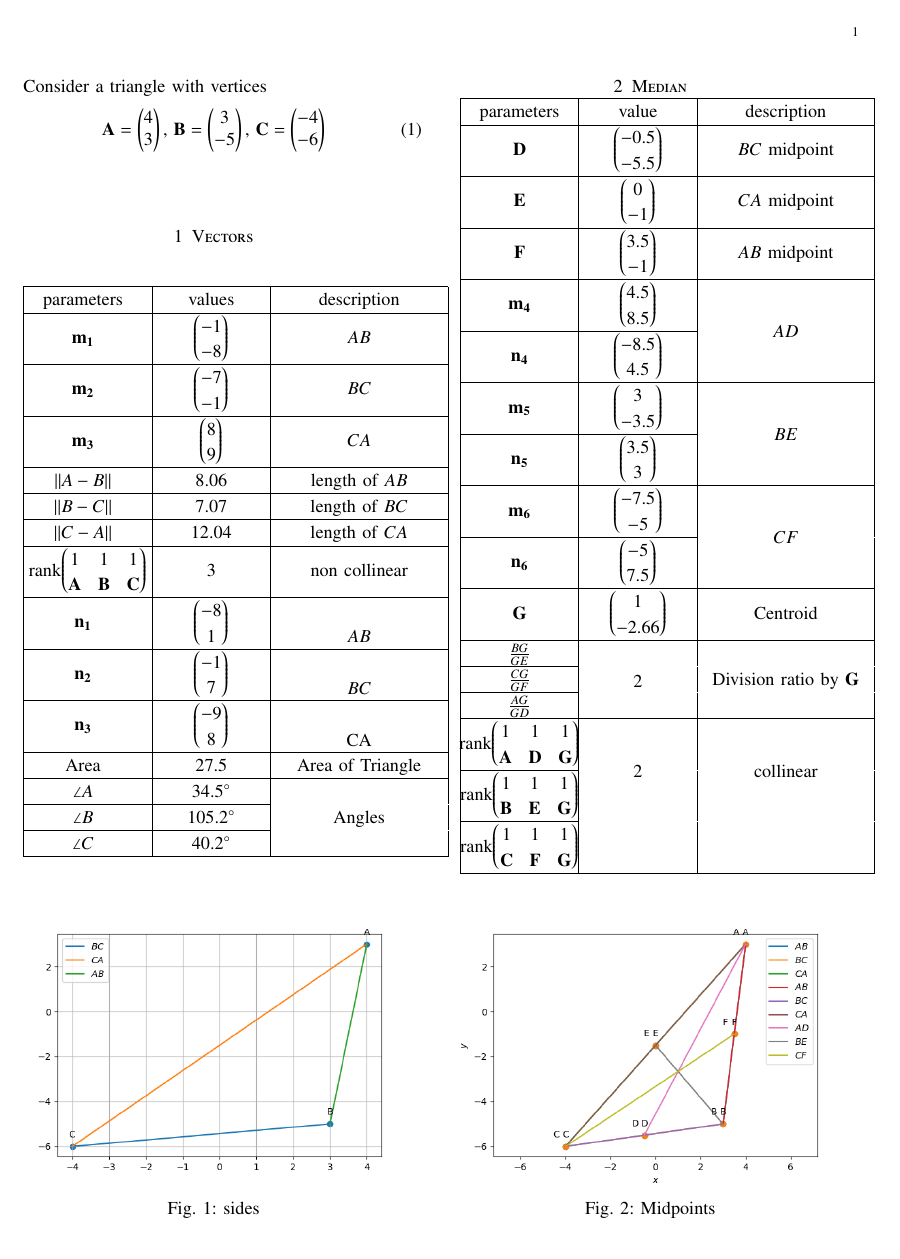
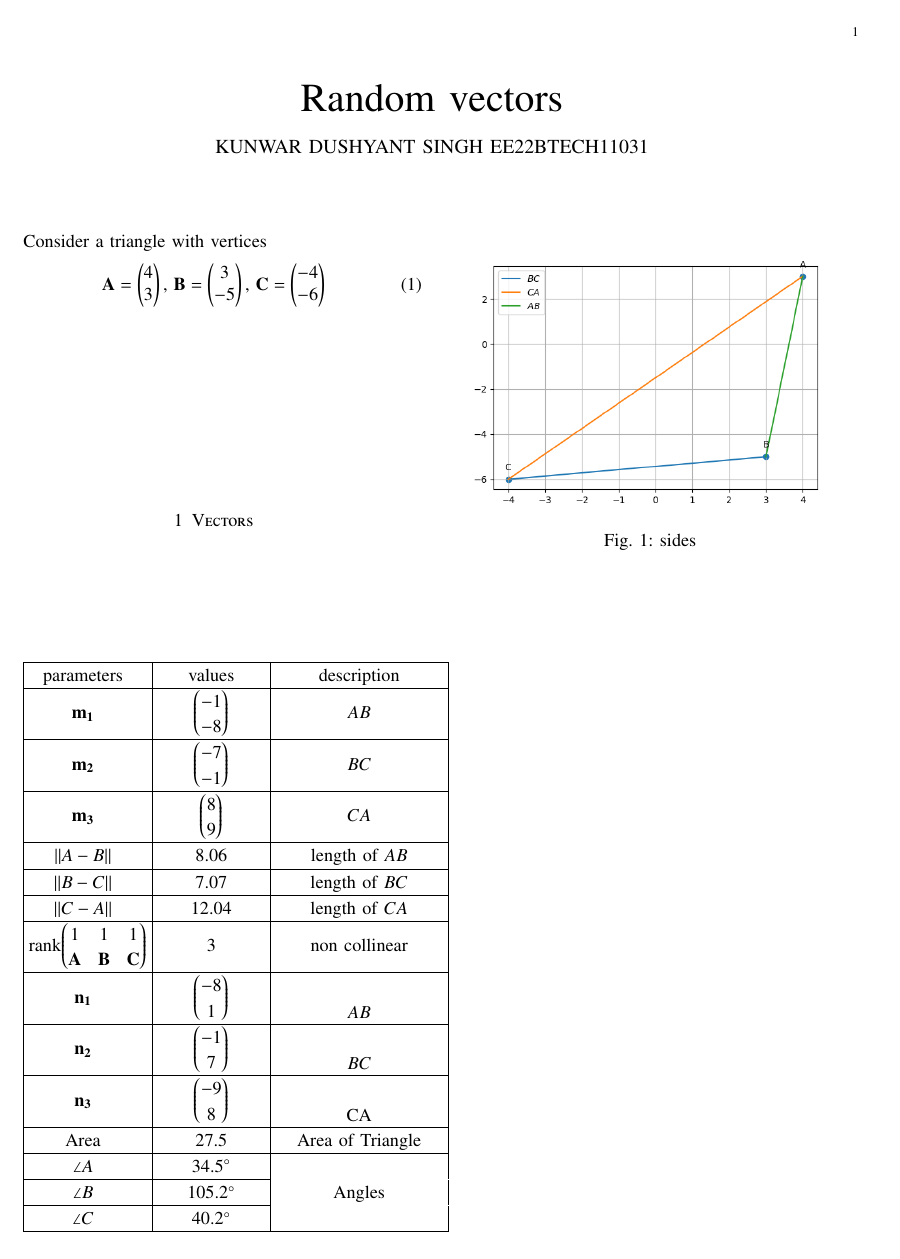
Before and after one commit to dushyantxo/random, a LaTeX paper (random python/main.tex): page 1 of 3 before the commit and page 1 of 4 after it. Compiled offline with pdfLaTeX; a missing font is replaced by an installed copy or a similar font; a LaTeX package or settings file that is missing is left out.

Commit message:
Add files via upload

```diff
--- a/random python/main.tex
+++ b/random python/main.tex
@@ -101,8 +101,20 @@ columns=fullflexible
      \def\centbox#1{\makebox[0in]{#1}}
      \def\topbox#1{\raisebox{-\baselineskip}[0in][0in]{#1}}
      \def\midbox#1{\raisebox{-0.5\baselineskip}[0in][0in]{#1}}
+\bibliographystyle{IEEEtran}
+
 
 \vspace{3cm}
+
+\title{
+Random vectors
+}
+\author{ KUNWAR DUSHYANT SINGH EE22BTECH11031}
+
+
+\maketitle
+
+\newpage
 Consider a triangle with vertices
 		\begin{align}
 			\label{eq:tri-pts}
```
Also changed, not shown: random python/main.pdf, 2 other files.
